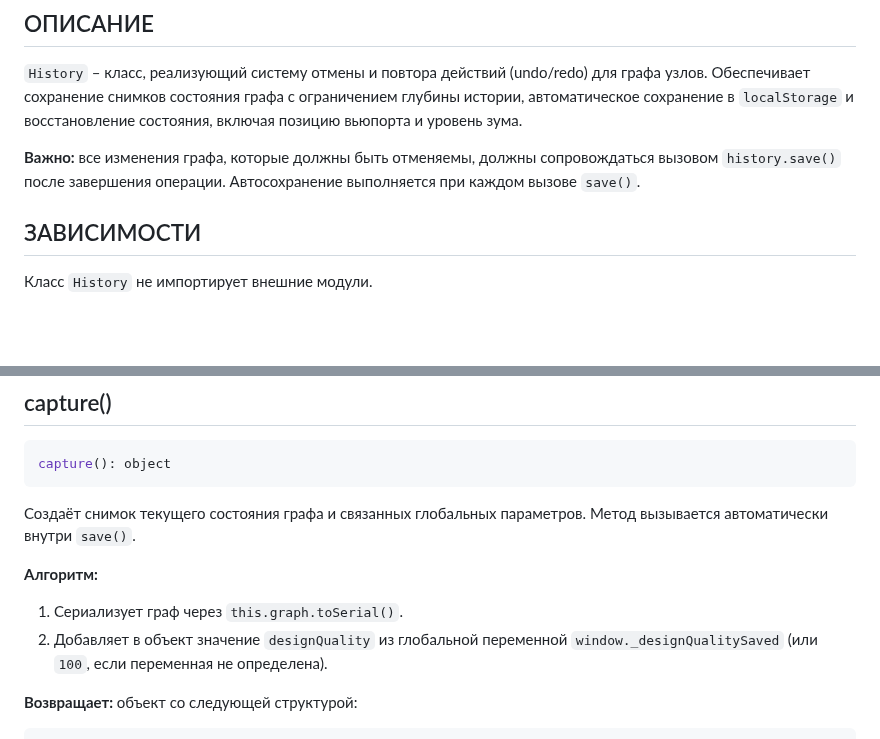
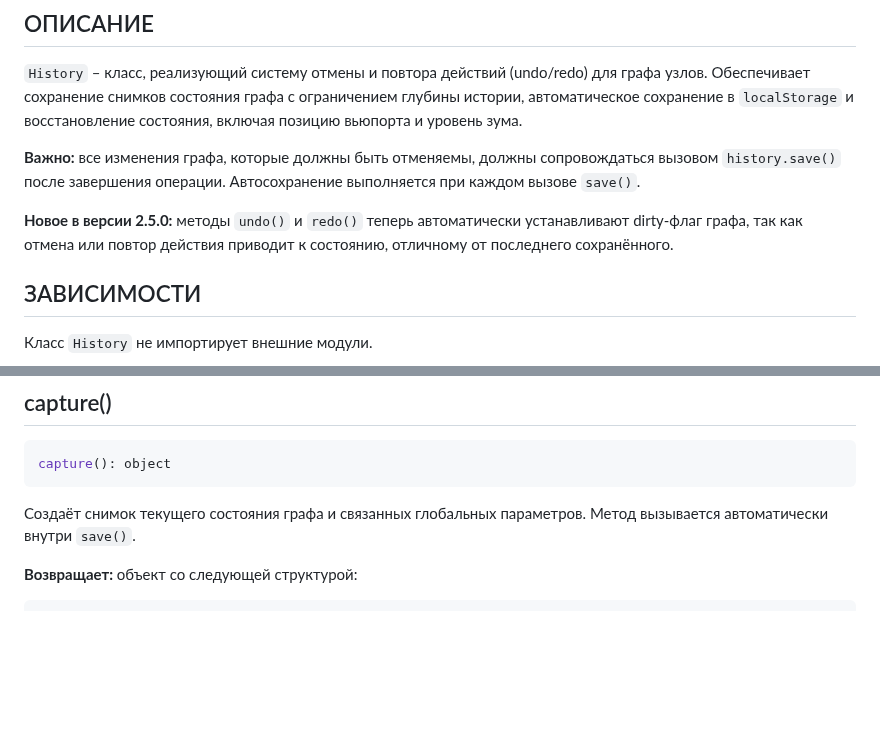
Before and after one commit to inzexg-coder/Amenodes, a Markdown page: docs/core/History.md, 2 parts joined by grey strips. Rendered like a GitHub page; blank space fills up the shorter version.

````diff
--- a/docs/core/History.md
+++ b/docs/core/History.md
@@ -6,6 +6,8 @@
 Обеспечивает сохранение снимков состояния графа с ограничением глубины истории, автоматическое сохранение в `localStorage` и восстановление состояния, включая позицию вьюпорта и уровень зума.
 
 **Важно:** все изменения графа, которые должны быть отменяемы, должны сопровождаться вызовом `history.save()` после завершения операции. Автосохранение выполняется при каждом вызове `save()`.
+
+**Новое в версии 2.5.0:** методы `undo()` и `redo()` теперь автоматически устанавливают dirty-флаг графа, так как отмена или повтор действия приводит к состоянию, отличному от последнего сохранённого.
 
 ## ЗАВИСИМОСТИ
 
@@ -56,11 +58,6 @@ capture(): object
 
 Создаёт снимок текущего состояния графа и связанных глобальных параметров. Метод вызывается автоматически внутри `save()`.
 
-**Алгоритм:**
-
-1. Сериализует граф через `this.graph.toSerial()`.
-2. Добавляет в объект значение `designQuality` из глобальной переменной `window._designQualitySaved` (или `100`, если переменная не определена).
-
 **Возвращает:** объект со следующей структурой:
 
 ```javascript
````
Also changed, not shown: other parts of docs/core/History.md (+52 -71 lines).
